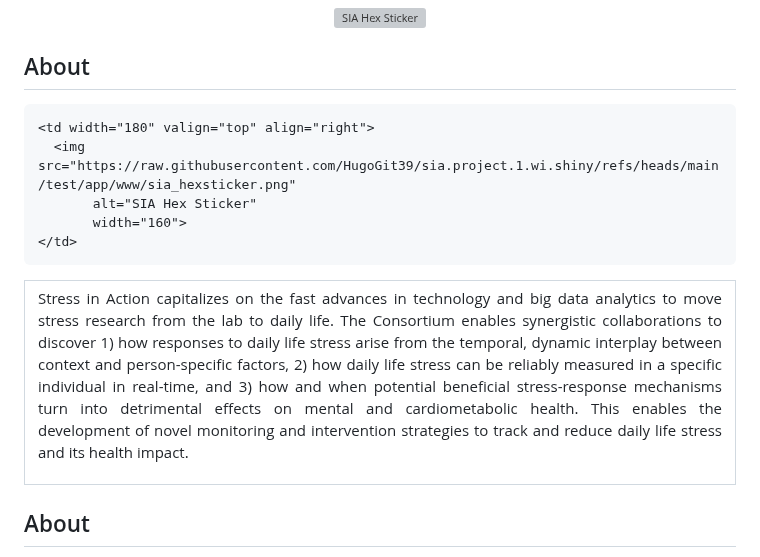
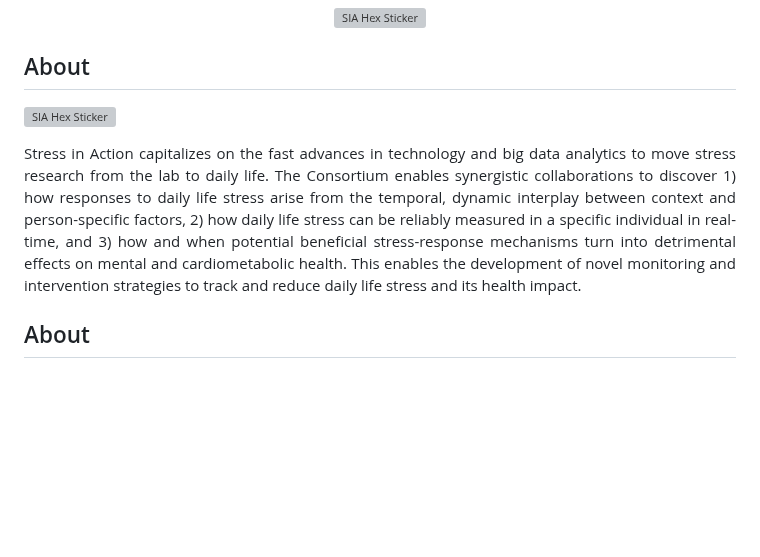
Before and after one commit to HugoGit39/siawd, a Markdown page: README.md, the part around the change. Drawn GitHub-style; blank space fills up the shorter version; grey boxes are pictures that could not be loaded.

Commit message:
Refactor About section layout in README
Removed table formatting and adjusted text layout in the About section.

```diff
--- a/README.md
+++ b/README.md
@@ -9,28 +9,21 @@
 
 ## About
 
-<table width="100%">
-  <tr>
-    <td valign="top" align="justify">
-      <p>
-        Stress in Action capitalizes on the fast advances in technology and big data analytics
-        to move stress research from the lab to daily life. The Consortium enables synergistic
-        collaborations to discover 1) how responses to daily life stress arise from the temporal,
-        dynamic interplay between context and person-specific factors, 2) how daily life stress
-        can be reliably measured in a specific individual in real-time, and 3) how and when
-        potential beneficial stress-response mechanisms turn into detrimental effects on mental
-        and cardiometabolic health. This enables the development of novel monitoring and
-        intervention strategies to track and reduce daily life stress and its health impact.
-      </p>
-    </td>
+<img align="right"
+     src="https://raw.githubusercontent.com/HugoGit39/sia.project.1.wi.shiny/refs/heads/main/test/app/www/sia_hexsticker.png"
+     width="160"
+     alt="SIA Hex Sticker">
 
-    <td width="180" valign="top" align="right">
-      <img src="https://raw.githubusercontent.com/HugoGit39/sia.project.1.wi.shiny/refs/heads/main/test/app/www/sia_hexsticker.png"
-           alt="SIA Hex Sticker"
-           width="160">
-    </td>
-  </tr>
-</table>
+<p align="justify">
+Stress in Action capitalizes on the fast advances in technology and big data analytics
+to move stress research from the lab to daily life. The Consortium enables synergistic
+collaborations to discover 1) how responses to daily life stress arise from the temporal,
+dynamic interplay between context and person-specific factors, 2) how daily life stress
+can be reliably measured in a specific individual in real-time, and 3) how and when
+potential beneficial stress-response mechanisms turn into detrimental effects on mental
+and cardiometabolic health. This enables the development of novel monitoring and
+intervention strategies to track and reduce daily life stress and its health impact.
+</p>
 
 
 ## About
```
